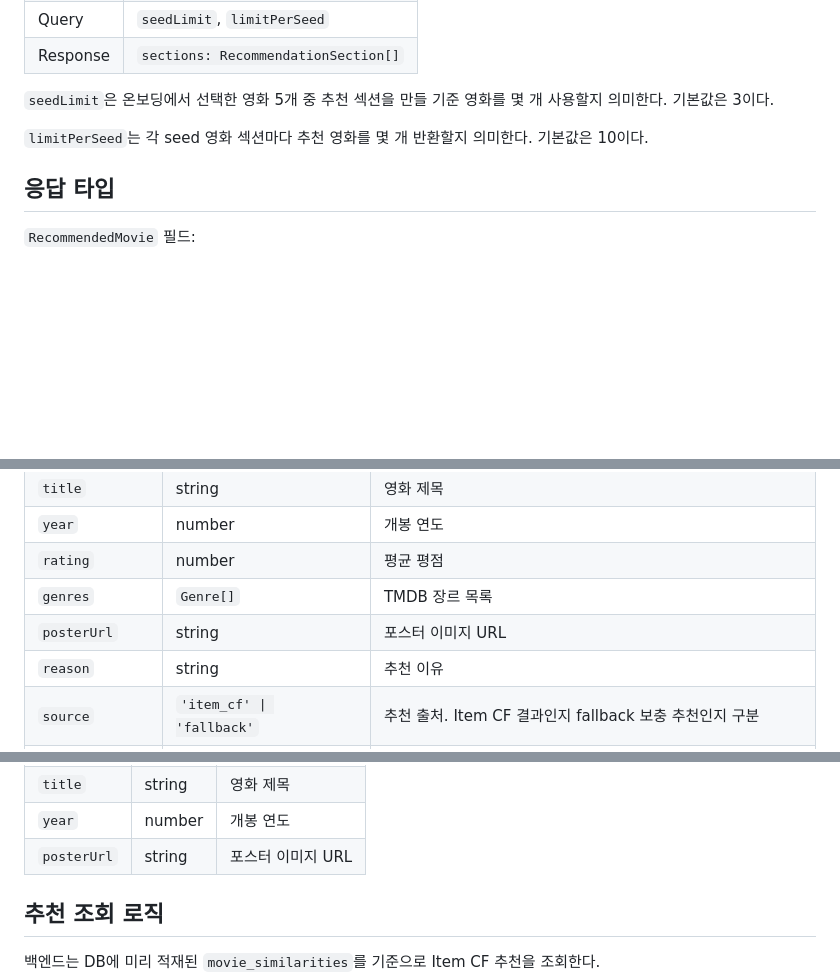
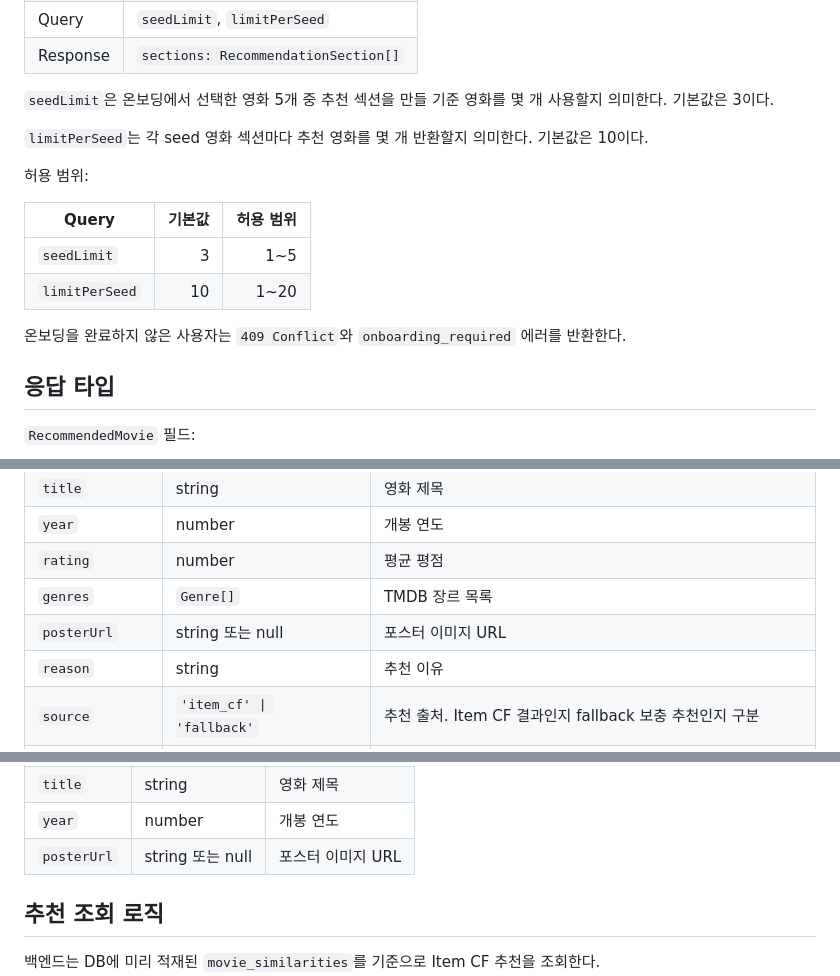
Before and after one commit to skkuse/2026spring_41class_team2, a Markdown page: docs/api-spec/item-cf-recommendations.md, 3 parts joined by grey strips. Drawn GitHub-style; blank space fills up the shorter version.

Commit message:
docs: Item CF 추천 API 문서 갱신
- posterUrl nullable 응답과 query 허용 범위를 문서화

- 온보딩 필요 에러와 DB seed 기반 추천 흐름을 반영

```diff
--- a/docs/api-spec/item-cf-recommendations.md
+++ b/docs/api-spec/item-cf-recommendations.md
@@ -17,6 +17,15 @@
 
 `limitPerSeed`는 각 seed 영화 섹션마다 추천 영화를 몇 개 반환할지 의미한다. 기본값은 10이다.
 
+허용 범위:
+
+| Query | 기본값 | 허용 범위 |
+|---|---:|---:|
+| `seedLimit` | 3 | 1~5 |
+| `limitPerSeed` | 10 | 1~20 |
+
+온보딩을 완료하지 않은 사용자는 `409 Conflict`와 `onboarding_required` 에러를 반환한다.
+
 ## 응답 타입
 
 `RecommendedMovie` 필드:
@@ -28,7 +37,7 @@
 | `year` | number | 개봉 연도 |
 | `rating` | number | 평균 평점 |
 | `genres` | `Genre[]` | TMDB 장르 목록 |
-| `posterUrl` | string | 포스터 이미지 URL |
+| `posterUrl` | string 또는 null | 포스터 이미지 URL |
 | `reason` | string | 추천 이유 |
 | `source` | `'item_cf' \| 'fallback'` | 추천 출처. Item CF 결과인지 fallback 보충 추천인지 구분 |
 | `score` | number \| null | Item CF 유사도 점수. `source`가 `fallback`이면 null |
@@ -50,7 +59,7 @@
 | `id` | number | TMDB movie id |
 | `title` | string | 영화 제목 |
 | `year` | number | 개봉 연도 |
-| `posterUrl` | string | 포스터 이미지 URL |
+| `posterUrl` | string 또는 null | 포스터 이미지 URL |
 
 ## 추천 조회 로직
 
```
Also changed, not shown: docs/api-spec/screen-mapping.md (+1 -1 lines).
